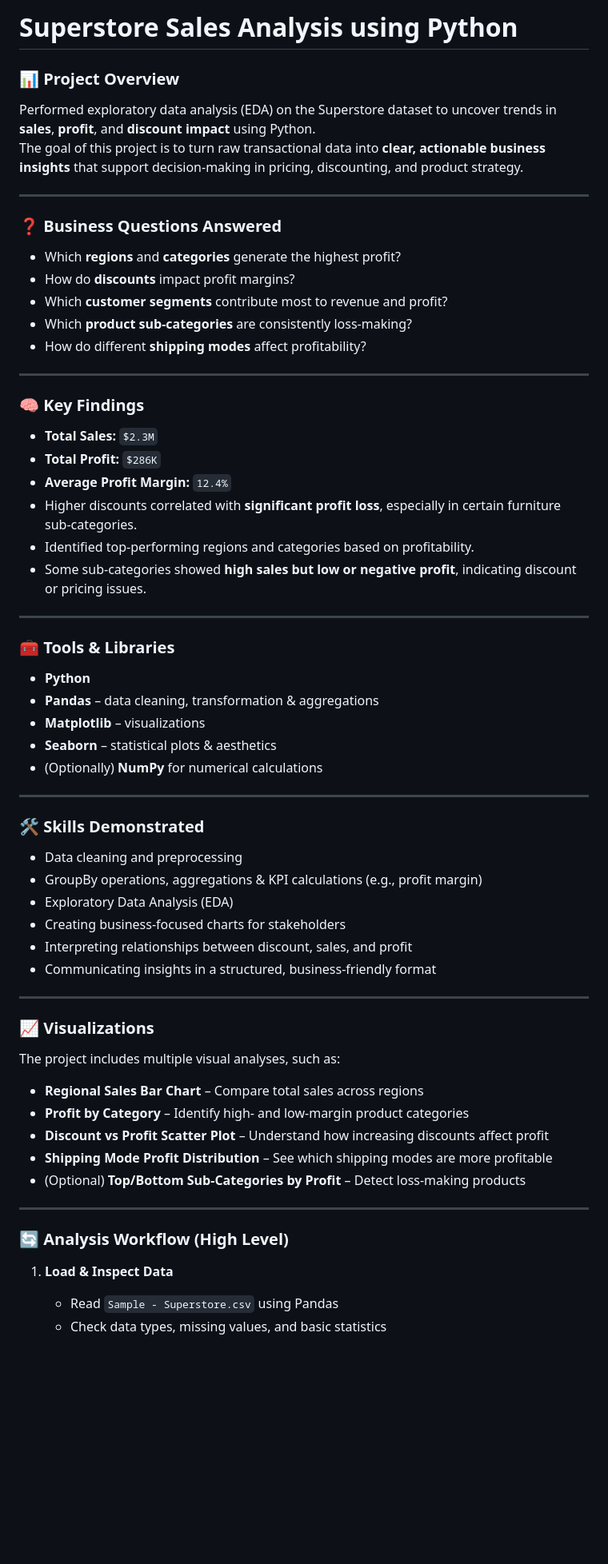
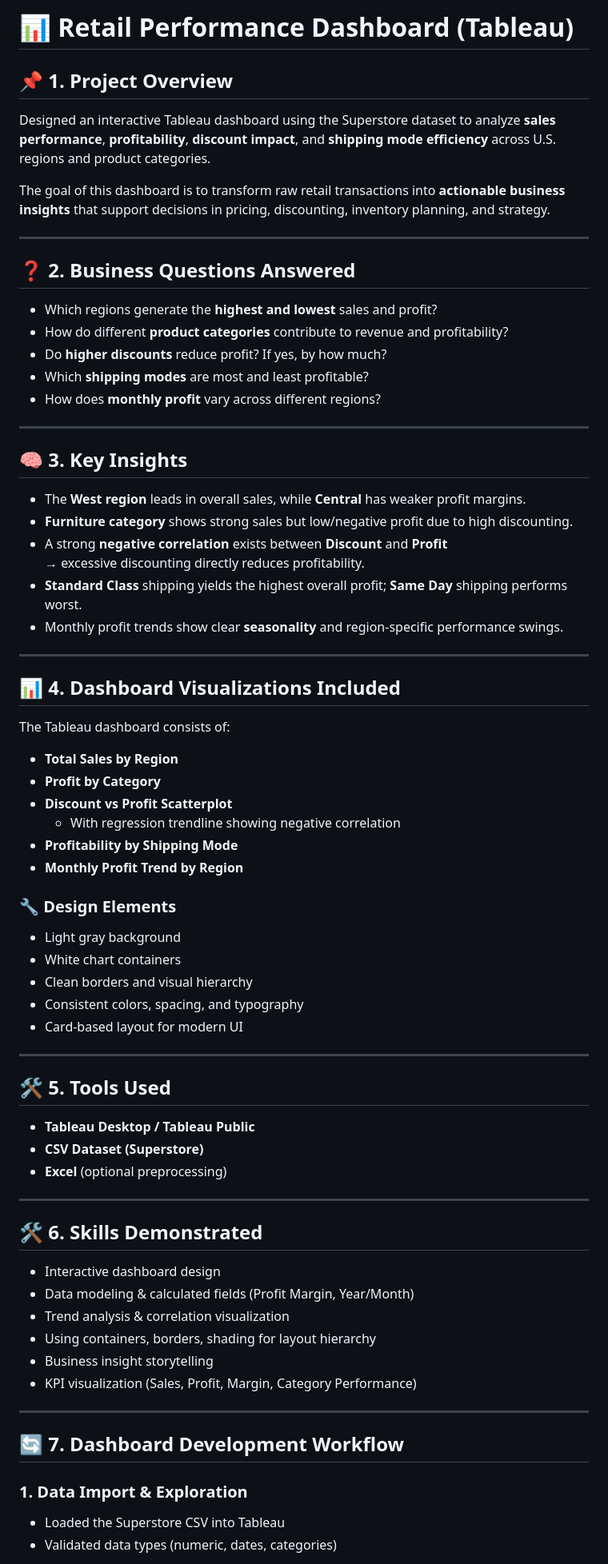
Before and after one commit to Mounika24-dotcom/Data-Analyst-Portfolio, a Markdown page: Retail_Performance_Dashboard/README.md, the part around the change printed below. Shown: that part at 80% size. GitHub-like rendering; blank space fills up the shorter version.

```diff
--- a/Retail_Performance_Dashboard/README.md
+++ b/Retail_Performance_Dashboard/README.md
@@ -1,63 +1,70 @@
-# Superstore Sales Analysis using Python
+# 📊 Retail Performance Dashboard (Tableau)
 
-### 📊 Project Overview
-Performed exploratory data analysis (EDA) on the Superstore dataset to uncover trends in **sales**, **profit**, and **discount impact** using Python.
-The goal of this project is to turn raw transactional data into **clear, actionable business insights** that support decision-making in pricing, discounting, and product strategy.
+## 📌 1. Project Overview
+Designed an interactive Tableau dashboard using the Superstore dataset to analyze **sales performance**, **profitability**, **discount impact**, and **shipping mode efficiency** across U.S. regions and product categories.
+
+The goal of this dashboard is to transform raw retail transactions into **actionable business insights** that support decisions in pricing, discounting, inventory planning, and strategy.
 
 ---
 
-### ❓ Business Questions Answered
-- Which **regions** and **categories** generate the highest profit?
-- How do **discounts** impact profit margins?
-- Which **customer segments** contribute most to revenue and profit?
-- Which **product sub-categories** are consistently loss-making?
-- How do different **shipping modes** affect profitability?
+## ❓ 2. Business Questions Answered
+- Which regions generate the **highest and lowest** sales and profit?
+- How do different **product categories** contribute to revenue and profitability?
+- Do **higher discounts** reduce profit? If yes, by how much?
+- Which **shipping modes** are most and least profitable?
+- How does **monthly profit** vary across different regions?
 
 ---
 
-### 🧠 Key Findings
-- **Total Sales:** `$2.3M`
-- **Total Profit:** `$286K`
-- **Average Profit Margin:** `12.4%`
-- Higher discounts correlated with **significant profit loss**, especially in certain furniture sub-categories.
-- Identified top-performing regions and categories based on profitability.
-- Some sub-categories showed **high sales but low or negative profit**, indicating discount or pricing issues.
+## 🧠 3. Key Insights
+- The **West region** leads in overall sales, while **Central** has weaker profit margins.
+- **Furniture category** shows strong sales but low/negative profit due to high discounting.
+- A strong **negative correlation** exists between **Discount** and **Profit**
+  → excessive discounting directly reduces profitability.
+- **Standard Class** shipping yields the highest overall profit; **Same Day** shipping performs worst.
+- Monthly profit trends show clear **seasonality** and region-specific performance swings.
 
 ---
 
-### 🧰 Tools & Libraries
-- **Python**
-- **Pandas** – data cleaning, transformation & aggregations
-- **Matplotlib** – visualizations
-- **Seaborn** – statistical plots & aesthetics
-- (Optionally) **NumPy** for numerical calculations
+## 📊 4. Dashboard Visualizations Included
+The Tableau dashboard consists of:
+
+- **Total Sales by Region**
+- **Profit by Category**
+- **Discount vs Profit Scatterplot**
+  - With regression trendline showing negative correlation
+- **Profitability by Shipping Mode**
+- **Monthly Profit Trend by Region**
+
+### 🔧 Design Elements
+- Light gray background
+- White chart containers
+- Clean borders and visual hierarchy
+- Consistent colors, spacing, and typography
+- Card-based layout for modern UI
 
 ---
 
-### 🛠 Skills Demonstrated
-- Data cleaning and preprocessing
-- GroupBy operations, aggregations & KPI calculations (e.g., profit margin)
-- Exploratory Data Analysis (EDA)
-- Creating business-focused charts for stakeholders
-- Interpreting relationships between discount, sales, and profit
-- Communicating insights in a structured, business-friendly format
+## 🛠 5. Tools Used
+- **Tableau Desktop / Tableau Public**
+- **CSV Dataset (Superstore)**
+- **Excel** (optional preprocessing)
 
 ---
 
-### 📈 Visualizations
-The project includes multiple visual analyses, such as:
-
-- **Regional Sales Bar Chart** – Compare total sales across regions
-- **Profit by Category** – Identify high- and low-margin product categories
-- **Discount vs Profit Scatter Plot** – Understand how increasing discounts affect profit
-- **Shipping Mode Profit Distribution** – See which shipping modes are more profitable
-- (Optional) **Top/Bottom Sub-Categories by Profit** – Detect loss-making products
+## 🛠 6. Skills Demonstrated
+- Interactive dashboard design
+- Data modeling & calculated fields (Profit Margin, Year/Month)
+- Trend analysis & correlation visualization
+- Using containers, borders, shading for layout hierarchy
+- Business insight storytelling
+- KPI visualization (Sales, Profit, Margin, Category Performance)
 
 ---
 
-### 🔄 Analysis Workflow (High Level)
+## 🔄 7. Dashboard Development Workflow
 
-1. **Load & Inspect Data**
-   - Read `Sample - Superstore.csv` using Pandas
-   - Check data types, missing values, and basic statistics
+### **1. Data Import & Exploration**
+- Loaded the Superstore CSV into Tableau
+- Validated data types (numeric, dates, categories)
 
```
Also changed, not shown: other parts of Retail_Performance_Dashboard/README.md (+26 -37 lines).
